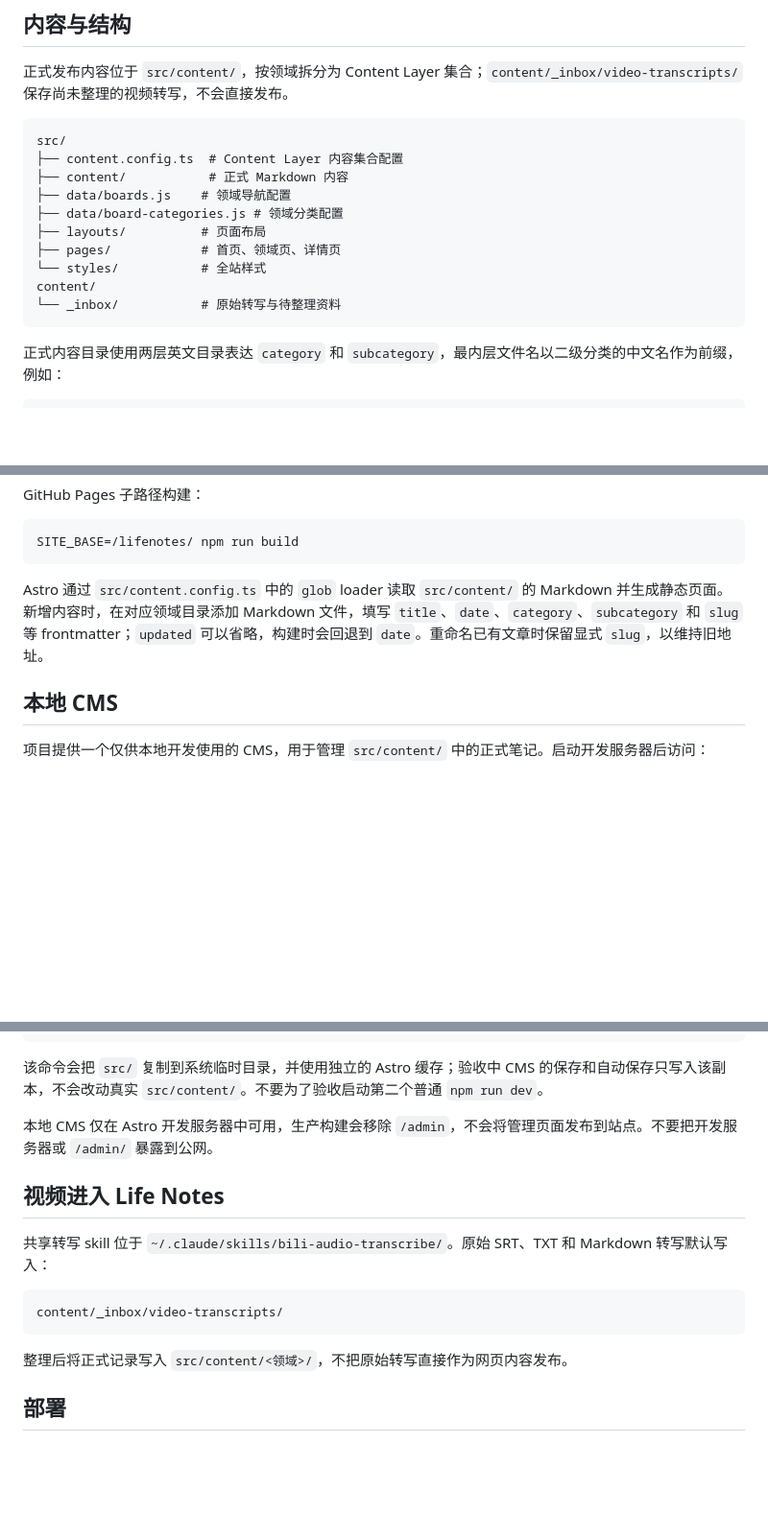
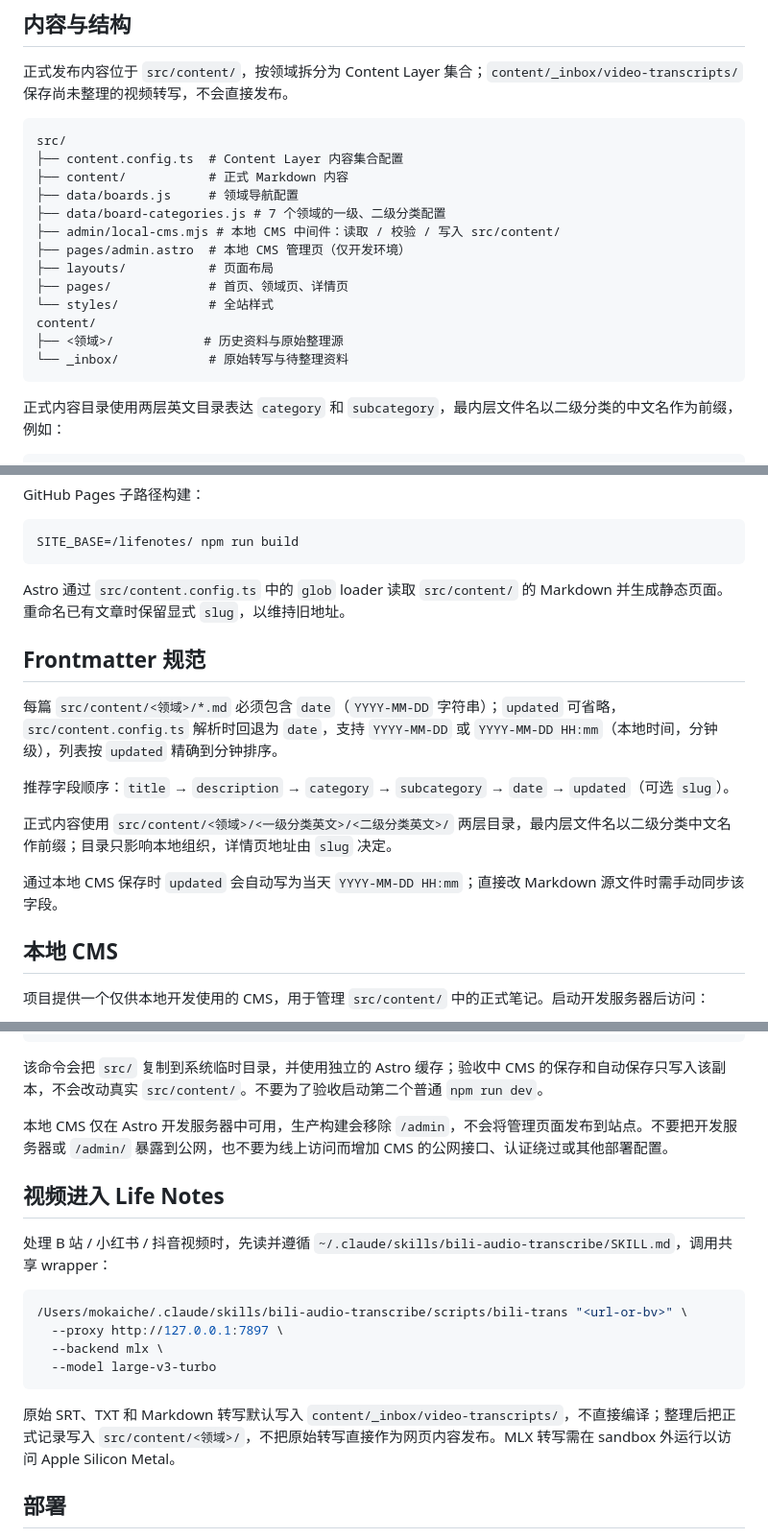
Before and after one commit to thebear617/lifenotes, a Markdown page: README.md, 3 parts joined by grey strips. Shown at 96% size. Drawn GitHub-style; blank space fills up the shorter version.

Commit message:
docs: AGENTS.md 合并进 README.md（frontmatter 规范、CMS 文件、转写 wrapper）并删除 AGENTS.md

````diff
--- a/README.md
+++ b/README.md
@@ -14,13 +14,16 @@
 src/
 ├── content.config.ts  # Content Layer 内容集合配置
 ├── content/           # 正式 Markdown 内容
-├── data/boards.js    # 领域导航配置
-├── data/board-categories.js # 领域分类配置
-├── layouts/          # 页面布局
-├── pages/            # 首页、领域页、详情页
-└── styles/           # 全站样式
+├── data/boards.js     # 领域导航配置
+├── data/board-categories.js # 7 个领域的一级、二级分类配置
+├── admin/local-cms.mjs # 本地 CMS 中间件：读取 / 校验 / 写入 src/content/
+├── pages/admin.astro  # 本地 CMS 管理页（仅开发环境）
+├── layouts/           # 页面布局
+├── pages/             # 首页、领域页、详情页
+└── styles/            # 全站样式
 content/
-└── _inbox/           # 原始转写与待整理资料
+├── <领域>/            # 历史资料与原始整理源
+└── _inbox/            # 原始转写与待整理资料
 ```
 
 正式内容目录使用两层英文目录表达 `category` 和 `subcategory`，最内层文件名以二级分类的中文名作为前缀，例如：
@@ -48,7 +51,17 @@ GitHub Pages 子路径构建：
 SITE_BASE=/lifenotes/ npm run build
 ```
 
-Astro 通过 `src/content.config.ts` 中的 `glob` loader 读取 `src/content/` 的 Markdown 并生成静态页面。新增内容时，在对应领域目录添加 Markdown 文件，填写 `title`、`date`、`category`、`subcategory` 和 `slug` 等 frontmatter；`updated` 可以省略，构建时会回退到 `date`。重命名已有文章时保留显式 `slug`，以维持旧地址。
+Astro 通过 `src/content.config.ts` 中的 `glob` loader 读取 `src/content/` 的 Markdown 并生成静态页面。重命名已有文章时保留显式 `slug`，以维持旧地址。
+
+## Frontmatter 规范
+
+每篇 `src/content/<领域>/*.md` 必须包含 `date`（`YYYY-MM-DD` 字符串）；`updated` 可省略，`src/content.config.ts` 解析时回退为 `date`，支持 `YYYY-MM-DD` 或 `YYYY-MM-DD HH:mm`（本地时间，分钟级），列表按 `updated` 精确到分钟排序。
+
+推荐字段顺序：`title` → `description` → `category` → `subcategory` → `date` → `updated`（可选 `slug`）。
+
+正式内容使用 `src/content/<领域>/<一级分类英文>/<二级分类英文>/` 两层目录，最内层文件名以二级分类中文名作前缀；目录只影响本地组织，详情页地址由 `slug` 决定。
+
+通过本地 CMS 保存时 `updated` 会自动写为当天 `YYYY-MM-DD HH:mm`；直接改 Markdown 源文件时需手动同步该字段。
 
 ## 本地 CMS
 
@@ -70,17 +83,20 @@ npm run dev:verify -- --port 4402
 
 该命令会把 `src/` 复制到系统临时目录，并使用独立的 Astro 缓存；验收中 CMS 的保存和自动保存只写入该副本，不会改动真实 `src/content/`。不要为了验收启动第二个普通 `npm run dev`。
 
-本地 CMS 仅在 Astro 开发服务器中可用，生产构建会移除 `/admin`，不会将管理页面发布到站点。不要把开发服务器或 `/admin/` 暴露到公网。
+本地 CMS 仅在 Astro 开发服务器中可用，生产构建会移除 `/admin`，不会将管理页面发布到站点。不要把开发服务器或 `/admin/` 暴露到公网，也不要为线上访问而增加 CMS 的公网接口、认证绕过或其他部署配置。
 
 ## 视频进入 Life Notes
 
-共享转写 skill 位于 `~/.claude/skills/bili-audio-transcribe/`。原始 SRT、TXT 和 Markdown 转写默认写入：
+处理 B 站 / 小红书 / 抖音视频时，先读并遵循 `~/.claude/skills/bili-audio-transcribe/SKILL.md`，调用共享 wrapper：
 
-```text
-content/_inbox/video-transcripts/
+```bash
+/Users/mokaiche/.claude/skills/bili-audio-transcribe/scripts/bili-trans "<url-or-bv>" \
+  --proxy http://127.0.0.1:7897 \
+  --backend mlx \
+  --model large-v3-turbo
 ```
 
-整理后将正式记录写入 `src/content/<领域>/`，不把原始转写直接作为网页内容发布。
+原始 SRT、TXT 和 Markdown 转写默认写入 `content/_inbox/video-transcripts/`，不直接编译；整理后把正式记录写入 `src/content/<领域>/`，不把原始转写直接作为网页内容发布。MLX 转写需在 sandbox 外运行以访问 Apple Silicon Metal。
 
 ## 部署
 
````
Also changed, not shown: AGENTS.md (deleted, +0 -81 lines).
